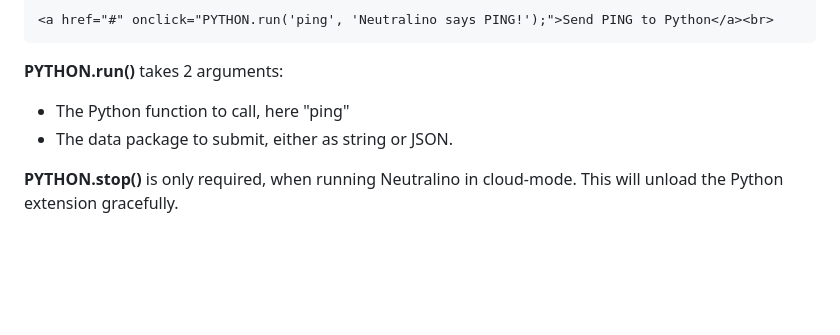
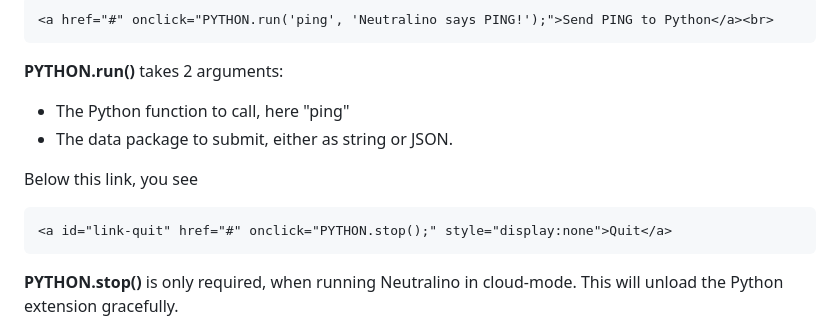
Before and after one commit to hschneider/neutralino-ext-python, a Markdown page: README.md, the part around the change. Drawn GitHub-style; blank space fills up the shorter version.

````diff
--- a/README.md
+++ b/README.md
@@ -161,6 +161,10 @@ In **index.html**, you can see how to send data from Neutralino to Python, which
 - The Python function to call, here "ping"
 - The data package to submit, either as string or JSON.
 
+Below this link, you see
+```html
+<a id="link-quit" href="#" onclick="PYTHON.stop();" style="display:none">Quit</a>
+```
 **PYTHON.stop()** is only required, when running Neutralino in cloud-mode. This will unload the Python extension gracefully.
 
 ## More about Neutralino
````
